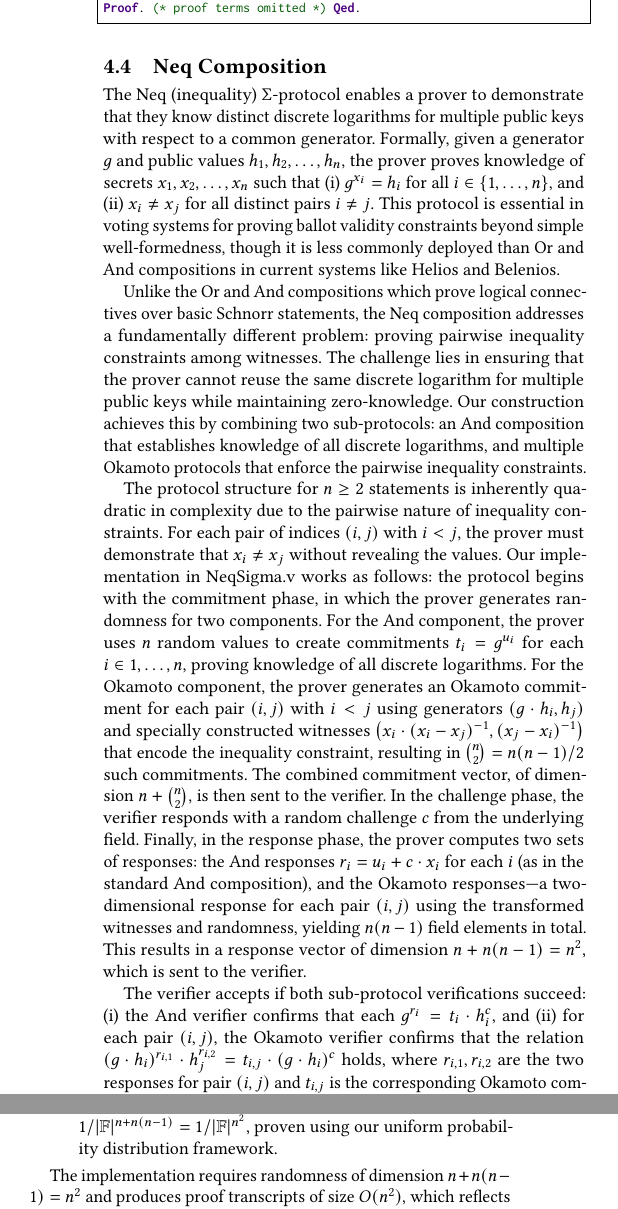
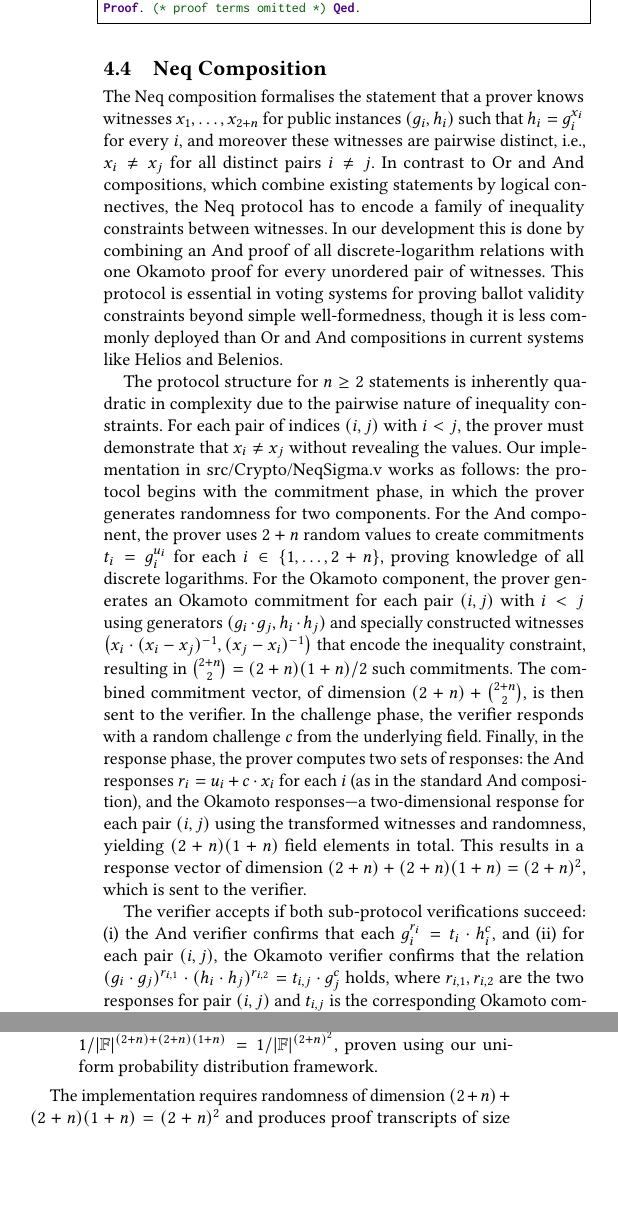
Before and after one commit to mukeshtiwari/SigmaProtocol, a LaTeX paper (paper/CCS/paper.tex): two parts of the columns of page 7 of 13, joined at a grey line, cut so that both start at the same text, the shorter picture padded with empty space. Compiled offline with pdfLaTeX.

Commit message:
Tmp commit (NEQ needs to revisited)

```diff
--- a/paper/CCS/paper.tex
+++ b/paper/CCS/paper.tex
@@ -823,31 +823,22 @@ Proof. (* proof terms omitted *) Qed.
 \end{lstlisting}
 
 \subsection{Neq Composition}
-
-The Neq (inequality) $\Sigma$-protocol enables a prover to demonstrate that they know distinct discrete
-logarithms for multiple public keys with respect to a common generator. Formally, given a generator $g$
-and public values $h_1, h_2, \ldots, h_n$, the prover proves knowledge of secrets
-$x_1, x_2, \ldots, x_n$ such that (i) $g^{x_i} = h_i$ for all $i \in \{1, \ldots, n\}$, and
-(ii) $x_i \neq x_j$ for all distinct pairs $i \neq j$. This protocol is essential in voting systems
-for proving ballot validity constraints beyond simple well-formedness, though it is less commonly
+The Neq composition formalises the statement that a prover knows witnesses
+$x_1, \ldots, x_{2+n}$ for public instances $(g_i, h_i)$ such that $h_i = g_i^{x_i}$ for every
+$i$, and moreover these witnesses are pairwise distinct, i.e., $x_i \neq x_j$ for all distinct pairs $i \neq j$.
+In contrast to Or and And compositions, which combine existing statements by logical connectives, the Neq protocol has to encode a family of inequality constraints between witnesses.  In our development this is done by combining an And proof of
+all discrete-logarithm relations with one Okamoto proof for every unordered pair of witnesses. This protocol is essential in voting systems  for proving ballot validity constraints beyond simple well-formedness, though it is less commonly
 deployed than Or and And compositions in current systems like Helios and Belenios.
-
-Unlike the Or and And compositions which prove logical connectives over basic Schnorr statements,
-the Neq composition addresses a fundamentally different problem: proving pairwise inequality
-constraints among witnesses. The challenge lies in ensuring that the prover cannot reuse the same
-discrete logarithm for multiple public keys while maintaining zero-knowledge. Our construction
-achieves this by combining two sub-protocols: an And composition that establishes knowledge of all
-discrete logarithms, and multiple Okamoto protocols that enforce the pairwise inequality constraints.
 
 The protocol structure for $n \geq 2$ statements is inherently quadratic in complexity due to
 the pairwise nature of inequality constraints. For each pair of indices $(i, j)$ with $i < j$,
 the prover must demonstrate that $x_i \neq x_j$ without revealing the values. Our implementation
-in NeqSigma.v works as follows: the protocol begins with the commitment phase, in which the prover generates randomness for two components. For the And component, the prover uses $n$ random values to create commitments $t_i = g^{u_i}$ for each $i \in {1, \ldots, n}$, proving knowledge of all discrete logarithms. For the Okamoto component, the prover generates an Okamoto commitment for each pair $(i, j)$ with $i < j$ using generators $(g \cdot h_i, h_j)$ and specially constructed witnesses $\left(x_i \cdot (x_i - x_j)^{-1}, (x_j - x_i)^{-1}\right)$ that encode the inequality constraint, resulting in $\binom{n}{2} = n(n-1)/2$ such commitments. The combined commitment vector, of dimension $n + \binom{n}{2}$, is then sent to the verifier. In the challenge phase, the verifier responds with a random challenge $c$ from the underlying field. Finally, in the response phase, the prover computes two sets of responses: the And responses $r_i = u_i + c \cdot x_i$ for each $i$ (as in the standard And composition), and the Okamoto responses—a two-dimensional response for each pair $(i, j)$ using the transformed witnesses and randomness, yielding $n(n-1)$ field elements in total. This results in a response vector of dimension $n + n(n-1) = n^2$, which is sent to the verifier.
+in src/Crypto/NeqSigma.v works as follows: the protocol begins with the commitment phase, in which the prover generates randomness for two components. For the And component, the prover uses $2+n$ random values to create commitments $t_i = g_i^{u_i}$ for each $i \in \{1, \ldots, 2+n\}$, proving knowledge of all discrete logarithms. For the Okamoto component, the prover generates an Okamoto commitment for each pair $(i, j)$ with $i < j$ using generators $(g_i \cdot g_j, h_i \cdot h_j)$ and specially constructed witnesses $\left(x_i \cdot (x_i - x_j)^{-1}, (x_j - x_i)^{-1}\right)$ that encode the inequality constraint, resulting in $\binom{2+n}{2} = (2+n)(1+n)/2$ such commitments. The combined commitment vector, of dimension $(2+n) + \binom{2+n}{2}$, is then sent to the verifier. In the challenge phase, the verifier responds with a random challenge $c$ from the underlying field. Finally, in the response phase, the prover computes two sets of responses: the And responses $r_i = u_i + c \cdot x_i$ for each $i$ (as in the standard And composition), and the Okamoto responses—a two-dimensional response for each pair $(i, j)$ using the transformed witnesses and randomness, yielding $(2+n)(1+n)$ field elements in total. This results in a response vector of dimension $(2+n) + (2+n)(1+n) = (2+n)^2$, which is sent to the verifier.
 
 
 The verifier accepts if both sub-protocol verifications succeed: (i) the And verifier confirms that
-each $g^{r_i} = t_i \cdot h_i^c$, and (ii) for each pair $(i, j)$, the Okamoto verifier confirms that
-the relation $(g \cdot h_i)^{r_{i,1}} \cdot h_j^{r_{i,2}} = t_{i,j} \cdot (g \cdot h_i)^c$ holds,
+each $g_i^{r_i} = t_i \cdot h_i^c$, and (ii) for each pair $(i, j)$, the Okamoto verifier confirms that
+the relation $(g_i \cdot g_j)^{r_{i,1}} \cdot (h_i \cdot h_j)^{r_{i,2}} = t_{i,j} \cdot g_j^c$ holds,
 where $r_{i,1}, r_{i,2}$ are the two responses for pair $(i,j)$ and $t_{i,j}$ is the corresponding
 Okamoto commitment. The correctness of the Okamoto component for inequality relies on the algebraic identity: if $x_i = x_j$,
 then $(x_i - x_j)^{-1}$ would be undefined (division by zero), making it impossible for the prover to
@@ -871,11 +862,11 @@ The real transcript distribution (generated with witnesses $x_1, \ldots, x_n$) i
 simulator distribution (without witnesses). The simulator splits randomness between And and Okamoto
 components: for And, it uses the standard simulator producing commitments $t_i = g^{u_i} \cdot h_i^{-c}$;
 for each Okamoto pair, it generates simulated commitments independently. Both distributions produce
-accepting transcripts with probability $1/|\mathbb{F}|^{n + n(n-1)} = 1/|\mathbb{F}|^{n^2}$, proven
+accepting transcripts with probability $1/|\mathbb{F}|^{(2+n) + (2+n)(1+n)} = 1/|\mathbb{F}|^{(2+n)^2}$, proven
 using our uniform probability distribution framework.
 \end{itemize}
 
-The implementation requires randomness of dimension $n + n(n-1) = n^2$ and produces proof transcripts of size $O(n^2)$, which reflects the quadratic nature of pairwise inequality constraints.
+The implementation requires randomness of dimension $(2+n) + (2+n)(1+n) = (2+n)^2$ and produces proof transcripts of size $O(n^2)$, which reflects the quadratic nature of pairwise inequality constraints.
 
 
 \begin{lstlisting}[frame=single, language=Coq, caption={Witness Indistinguishability},
```
Also changed, not shown: paper/CCS/paper.tex (8 more changed lines).
